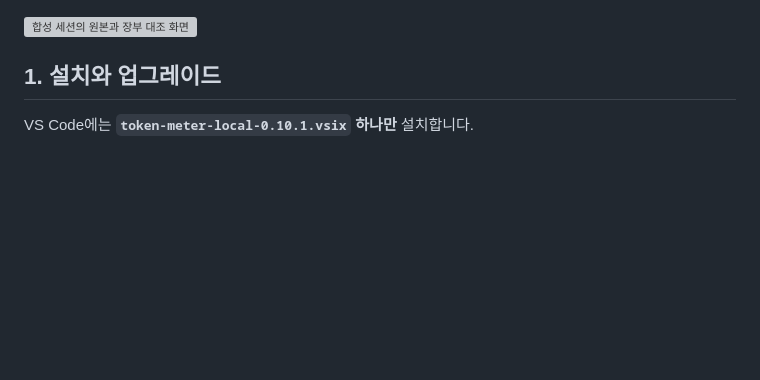
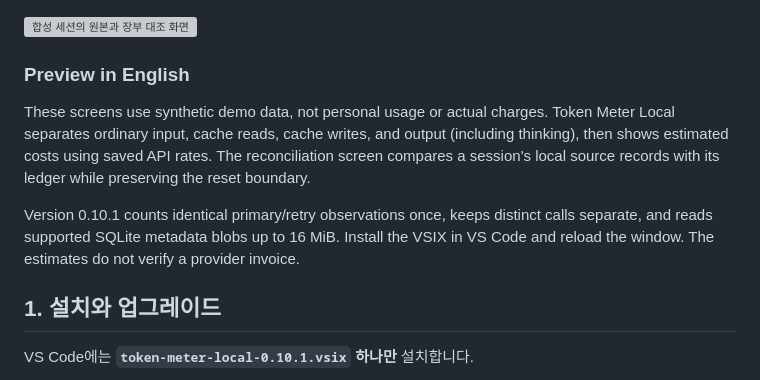
Before and after one commit to egoxx1/token-meter-local, a Markdown page: README.md, the part around the change. Rendered like a GitHub page; blank space fills up the shorter version; grey boxes are pictures that could not be loaded.

Commit message:
Add English preview below screenshots

```diff
--- a/README.md
+++ b/README.md
@@ -17,6 +17,12 @@ Codex · Claude Code · Antigravity의 로컬 기록을 수집합니다. 일반
 ![합성 사용량과 저장된 API 단가 화면](docs/billing-view.png)
 
 ![합성 세션의 원본과 장부 대조 화면](docs/reconciliation.png)
+
+### Preview in English
+
+These screens use synthetic demo data, not personal usage or actual charges. Token Meter Local separates ordinary input, cache reads, cache writes, and output (including thinking), then shows estimated costs using saved API rates. The reconciliation screen compares a session's local source records with its ledger while preserving the reset boundary.
+
+Version 0.10.1 counts identical primary/retry observations once, keeps distinct calls separate, and reads supported SQLite metadata blobs up to 16 MiB. Install the VSIX in VS Code and reload the window. The estimates do not verify a provider invoice.
 
 ## 1. 설치와 업그레이드
 
```
